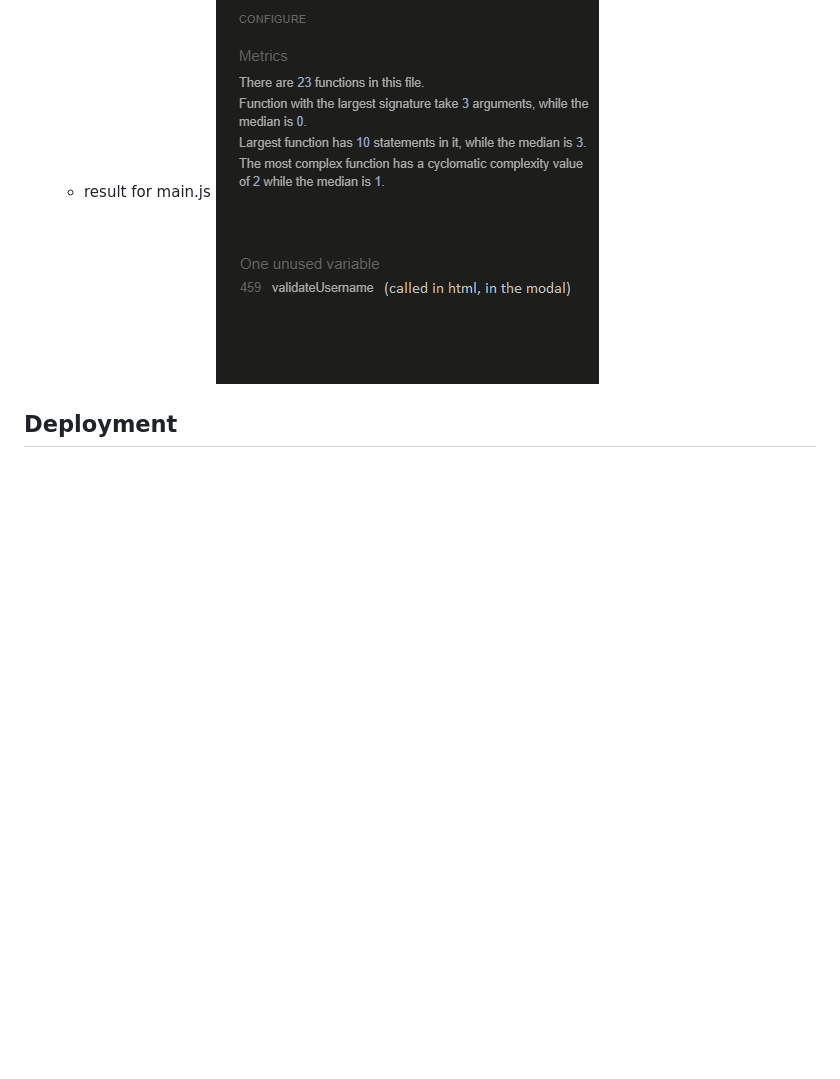
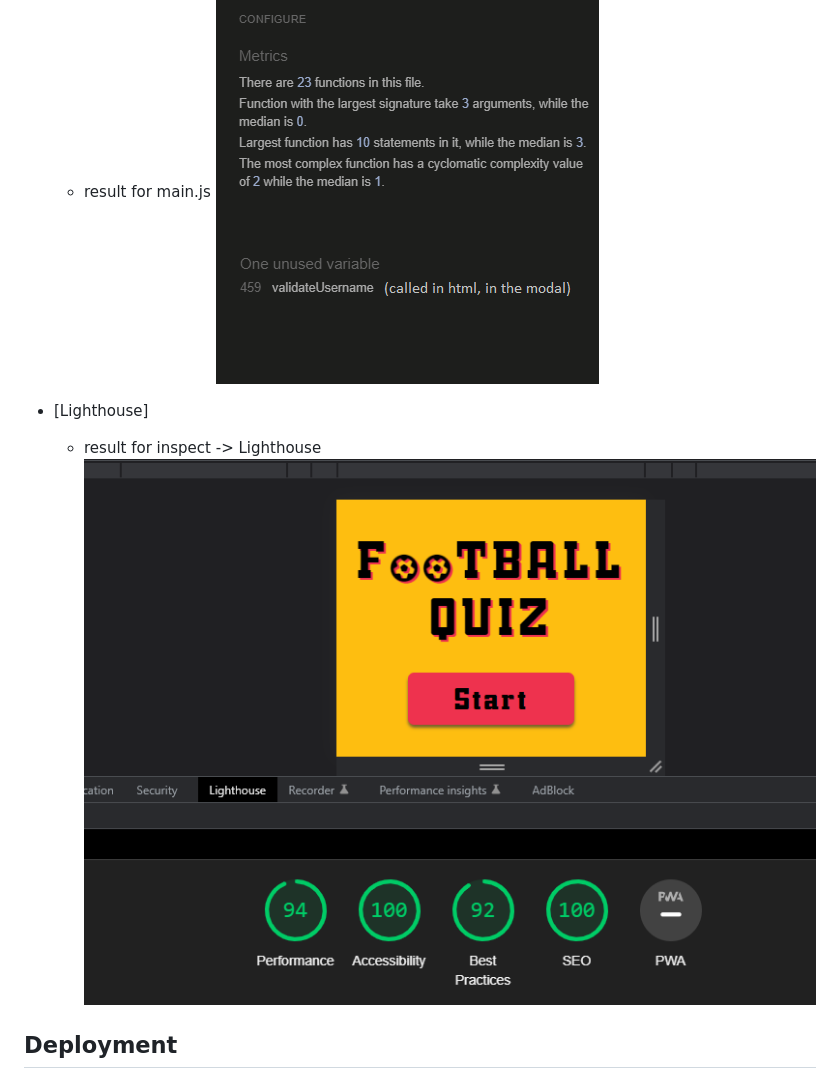
Before and after one commit to GeorgeH23/football-quiz, a Markdown page: README.md, the part around the change. GitHub-like rendering; pictures changed too: documentation/validation/lighthouse.png (added); blank space fills up the shorter version.

Commit message:
Add lighthouse results to readme file

```diff
--- a/README.md
+++ b/README.md
@@ -111,6 +111,11 @@ Based on target audience:
     - result for main.js
       ![JS results](documentation/validation/js-validation.png)
 
+- [Lighthouse]
+
+    - result for inspect -> Lighthouse
+      ![Lighthouse results](documentation/validation/lighthouse.png)
+
 ## Deployment
 
 - This project was developed using [GitPod](https://www.gitpod.io/) and [CodeAnyWhere](https://codeanywhere.com/).
```
